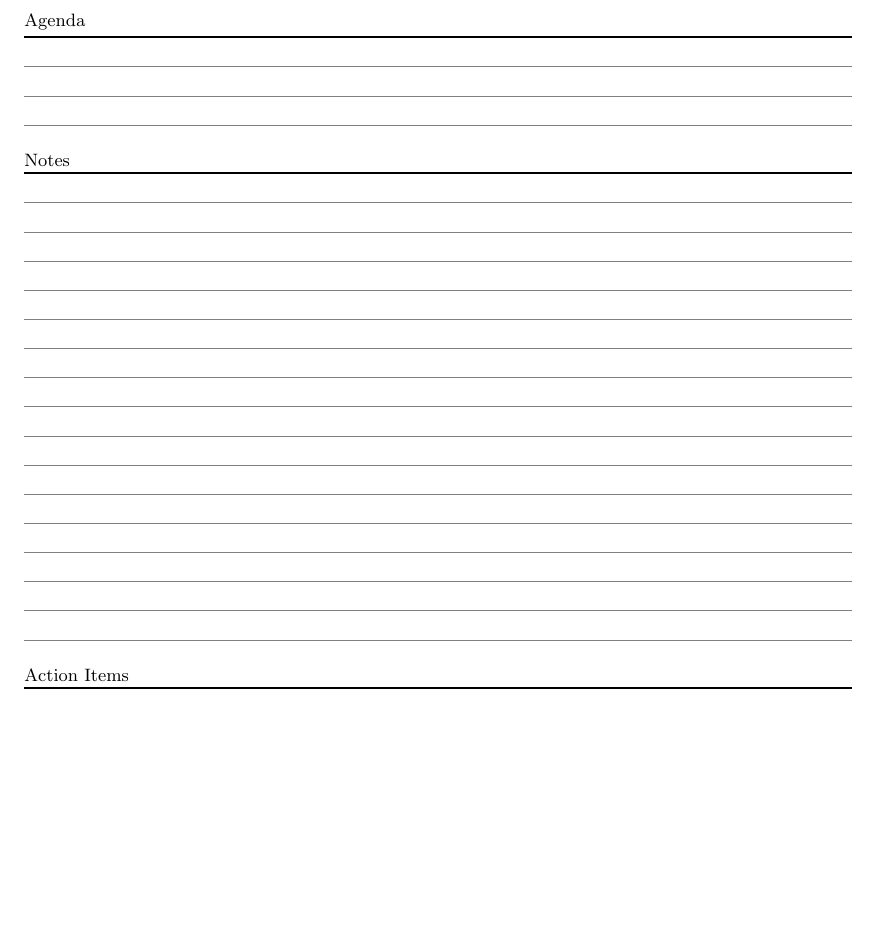
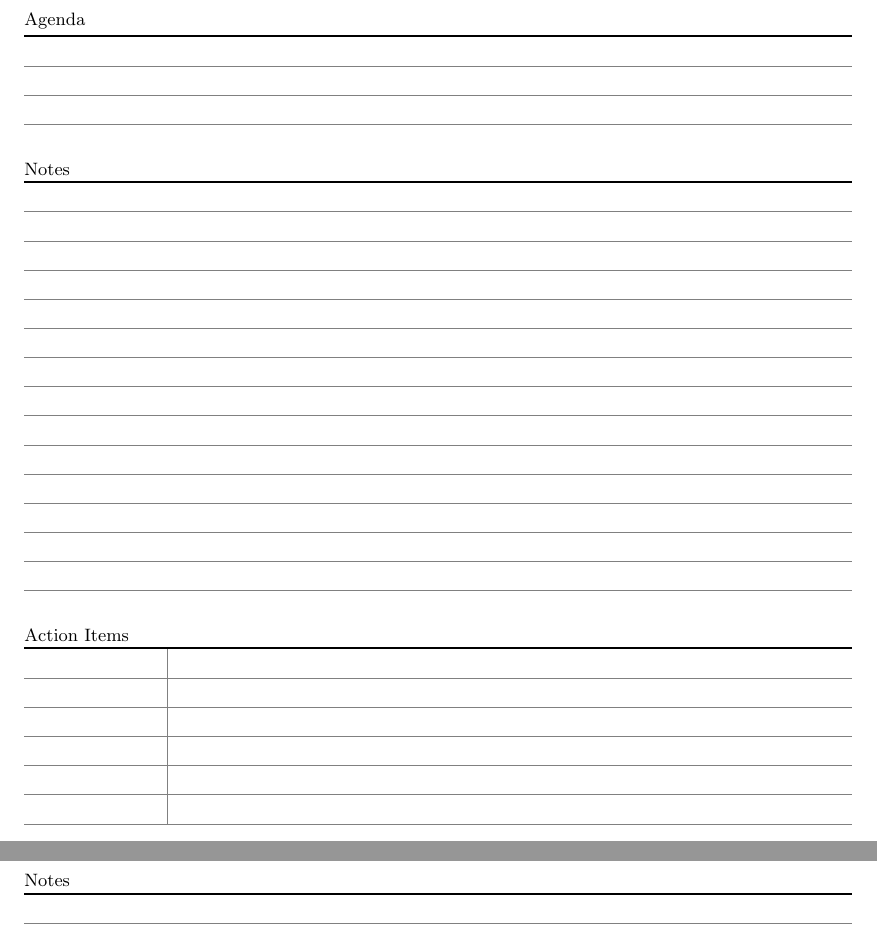
Before and after one commit to kudrykv/tex-templates, a LaTeX document (meeting_notes_lined_2.tex): part of page 1 of 2 before the commit and two parts of pages 1 and 2 of 2 after it, the two joined at a grey line, cut so that both start at the same text, the shorter picture padded with empty space. Compiled offline with pdfLaTeX.

Commit message:
meeting notes and continue

```diff
--- a/meeting_notes_lined_2.tex
+++ b/meeting_notes_lined_2.tex
@@ -12,11 +11,14 @@
     \myNamedTableTwoHalf{Attendees}{3}
 
-    \vskip5mm
+    \vskip5.7mm
     \myNamedLinedBlock{Agenda}{3}
 
-    \vskip5mm
-    \myNamedLinedBlock{Notes}{16}
+    \vskip6.7mm
+    \myNamedLinedBlock{Notes}{14}
 
-    \vskip5mm
+    \vskip6.7mm
     \myLinedActionItems{6}
+
+    \pagebreak
+    \myNamedLinedBlock{Notes}{36}
 \end{document}
```
Also changed, not shown: plain_notes.tex (deleted, +0 -9 lines), meeting_notes_lined_2.tex (3 more changed lines).
